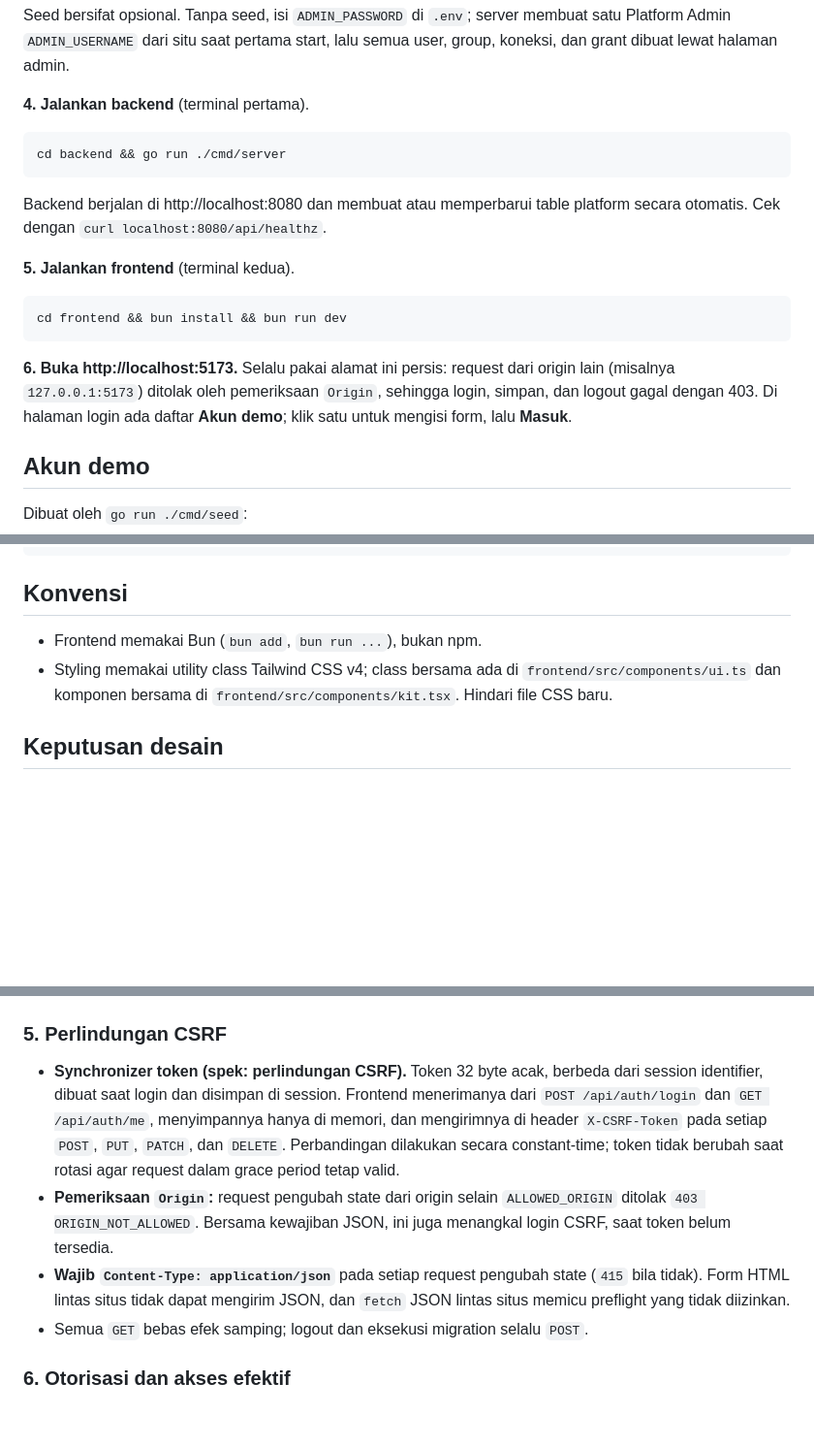
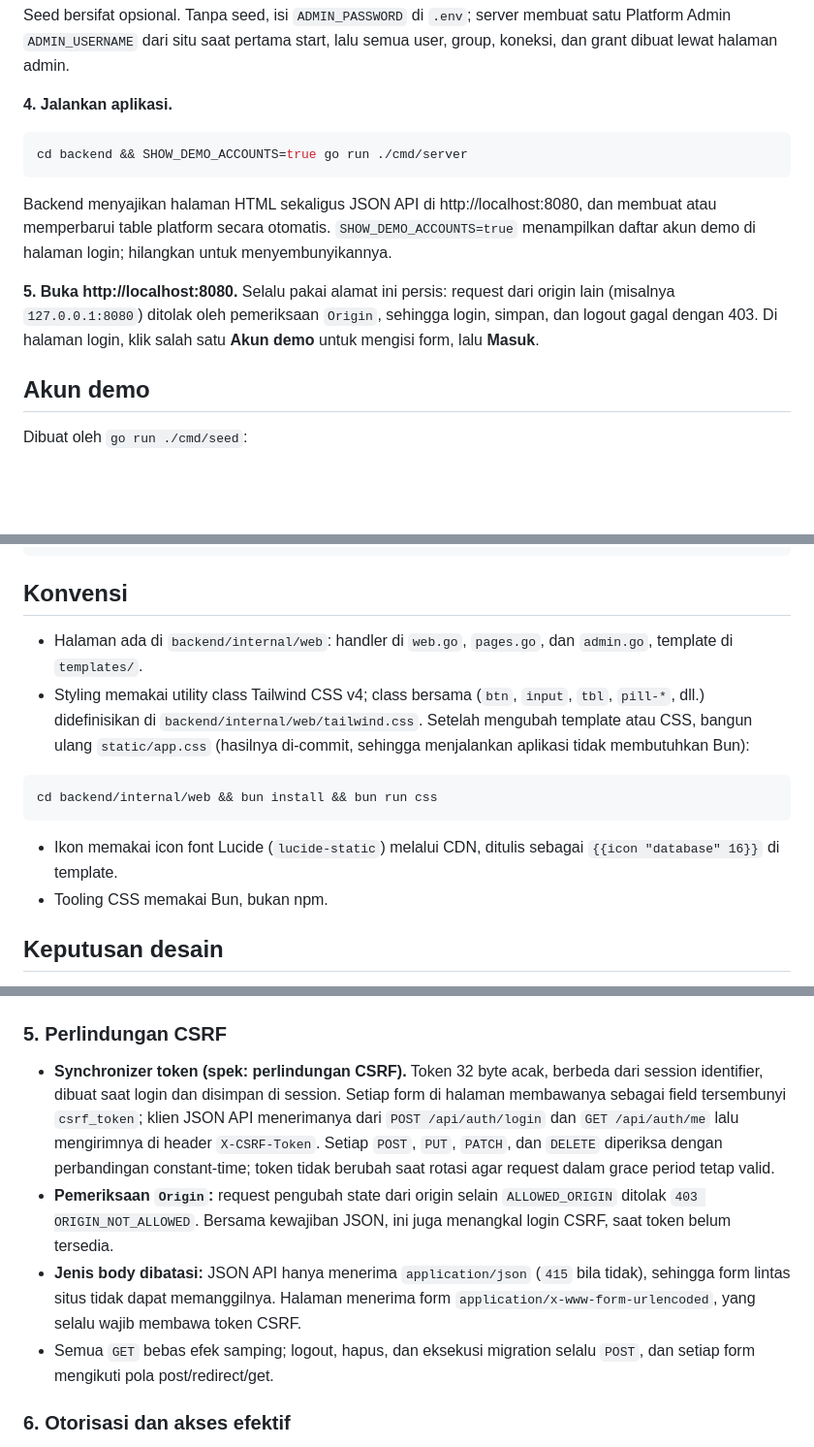
Before and after one commit to AthillaZaidan/datanest, a Markdown page: README.md, 3 parts joined by grey strips. Shown at 97% size. Drawn GitHub-style; blank space fills up the shorter version.

Commit message:
docs: describe the server-rendered interface

````diff
--- a/README.md
+++ b/README.md
@@ -64,21 +64,18 @@ Seed membuat tiga akun (lihat [Akun demo](#akun-demo)), koneksi ke `toko` dan `k
 
 Seed bersifat opsional. Tanpa seed, isi `ADMIN_PASSWORD` di `.env`; server membuat satu Platform Admin `ADMIN_USERNAME` dari situ saat pertama start, lalu semua user, group, koneksi, dan grant dibuat lewat halaman admin.
 
-**4. Jalankan backend** (terminal pertama).
+**4. Jalankan aplikasi.**
 
 ```bash
-cd backend && go run ./cmd/server
+cd backend && SHOW_DEMO_ACCOUNTS=true go run ./cmd/server
 ```
 
-Backend berjalan di http://localhost:8080 dan membuat atau memperbarui table platform secara otomatis. Cek dengan `curl localhost:8080/api/healthz`.
+Backend menyajikan halaman HTML sekaligus JSON API di http://localhost:8080, dan membuat atau memperbarui table platform secara
+otomatis. `SHOW_DEMO_ACCOUNTS=true` menampilkan daftar akun demo di halaman login; hilangkan untuk menyembunyikannya.
 
-**5. Jalankan frontend** (terminal kedua).
-
-```bash
-cd frontend && bun install && bun run dev
-```
-
-**6. Buka http://localhost:5173.** Selalu pakai alamat ini persis: request dari origin lain (misalnya `127.0.0.1:5173`) ditolak oleh pemeriksaan `Origin`, sehingga login, simpan, dan logout gagal dengan 403. Di halaman login ada daftar **Akun demo**; klik satu untuk mengisi form, lalu **Masuk**.
+**5. Buka http://localhost:8080.** Selalu pakai alamat ini persis: request dari origin lain (misalnya `127.0.0.1:8080`) ditolak
+oleh pemeriksaan `Origin`, sehingga login, simpan, dan logout gagal dengan 403. Di halaman login, klik salah satu **Akun demo**
+untuk mengisi form, lalu **Masuk**.
 
 ## Akun demo
 
@@ -177,8 +167,17 @@ docker compose down -v
 
 ## Konvensi
 
-- Frontend memakai Bun (`bun add`, `bun run ...`), bukan npm.
-- Styling memakai utility class Tailwind CSS v4; class bersama ada di `frontend/src/components/ui.ts` dan komponen bersama di `frontend/src/components/kit.tsx`. Hindari file CSS baru.
+- Halaman ada di `backend/internal/web`: handler di `web.go`, `pages.go`, dan `admin.go`, template di `templates/`.
+- Styling memakai utility class Tailwind CSS v4; class bersama (`btn`, `input`, `tbl`, `pill-*`, dll.) didefinisikan di
+  `backend/internal/web/tailwind.css`. Setelah mengubah template atau CSS, bangun ulang `static/app.css` (hasilnya di-commit,
+  sehingga menjalankan aplikasi tidak membutuhkan Bun):
+
+```bash
+cd backend/internal/web && bun install && bun run css
+```
+
+- Ikon memakai icon font Lucide (`lucide-static`) melalui CDN, ditulis sebagai `{{icon "database" 16}}` di template.
+- Tooling CSS memakai Bun, bukan npm.
 
 ## Keputusan desain
 
@@ -288,14 +288,16 @@ lock, sehingga dua request paralel tidak menghasilkan dua penerus.
 ### 5. Perlindungan CSRF
 
 - **Synchronizer token (spek: perlindungan CSRF).** Token 32 byte acak, berbeda dari session identifier, dibuat saat login
-  dan disimpan di session. Frontend menerimanya dari `POST /api/auth/login` dan `GET /api/auth/me`, menyimpannya hanya di
-  memori, dan mengirimnya di header `X-CSRF-Token` pada setiap `POST`, `PUT`, `PATCH`, dan `DELETE`. Perbandingan dilakukan
-  secara constant-time; token tidak berubah saat rotasi agar request dalam grace period tetap valid.
+  dan disimpan di session. Setiap form di halaman membawanya sebagai field tersembunyi `csrf_token`; klien JSON API
+  menerimanya dari `POST /api/auth/login` dan `GET /api/auth/me` lalu mengirimnya di header `X-CSRF-Token`. Setiap
+  `POST`, `PUT`, `PATCH`, dan `DELETE` diperiksa dengan perbandingan constant-time; token tidak berubah saat rotasi agar
+  request dalam grace period tetap valid.
 - **Pemeriksaan `Origin`:** request pengubah state dari origin selain `ALLOWED_ORIGIN` ditolak `403 ORIGIN_NOT_ALLOWED`.
   Bersama kewajiban JSON, ini juga menangkal login CSRF, saat token belum tersedia.
-- **Wajib `Content-Type: application/json`** pada setiap request pengubah state (`415` bila tidak). Form HTML lintas situs
-  tidak dapat mengirim JSON, dan `fetch` JSON lintas situs memicu preflight yang tidak diizinkan.
-- Semua `GET` bebas efek samping; logout dan eksekusi migration selalu `POST`.
+- **Jenis body dibatasi:** JSON API hanya menerima `application/json` (`415` bila tidak), sehingga form lintas situs tidak dapat
+  memanggilnya. Halaman menerima form `application/x-www-form-urlencoded`, yang selalu wajib membawa token CSRF.
+- Semua `GET` bebas efek samping; logout, hapus, dan eksekusi migration selalu `POST`, dan setiap form mengikuti pola
+  post/redirect/get.
 
 ### 6. Otorisasi dan akses efektif
 
````
Also changed, not shown: other parts of README.md (+18 -23 lines).
